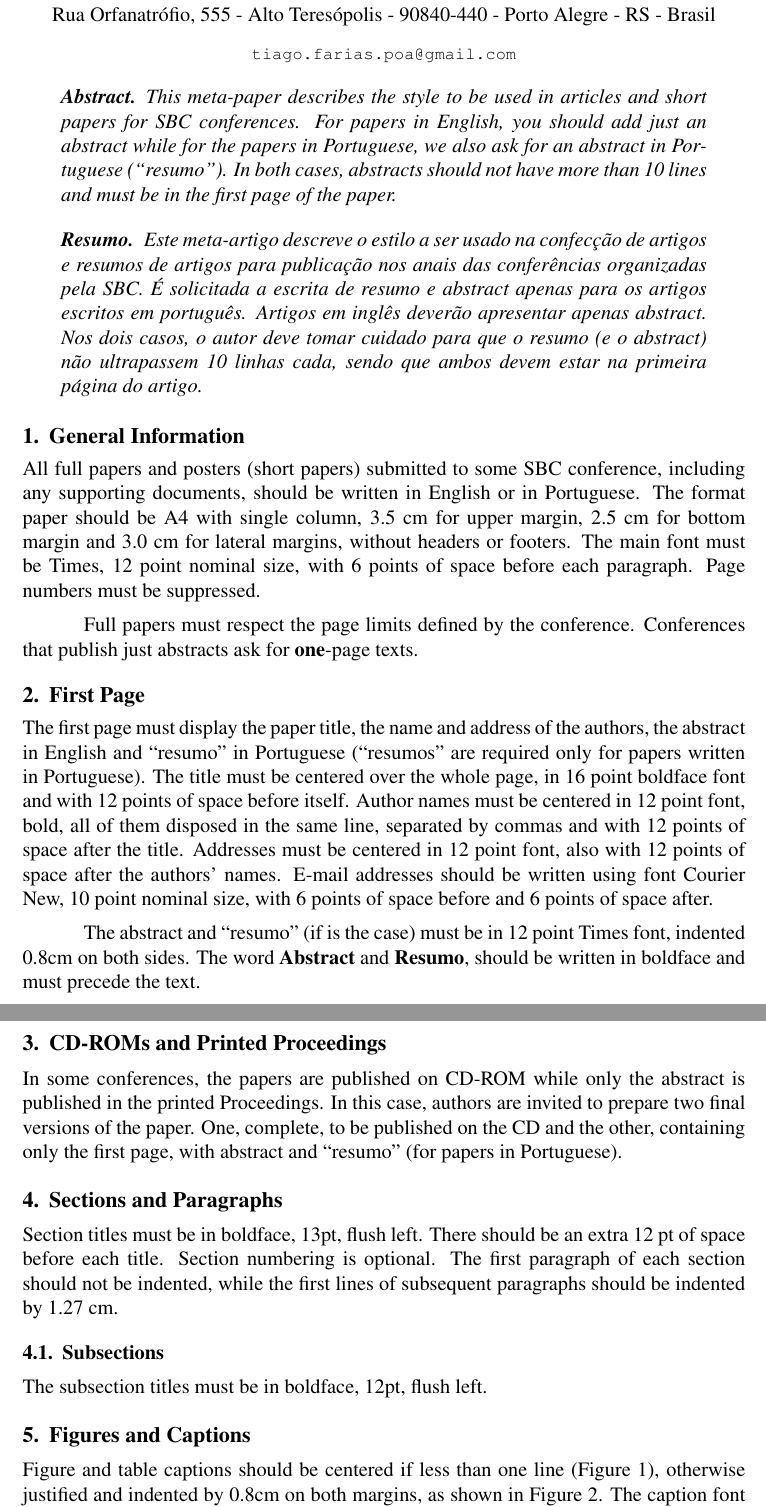
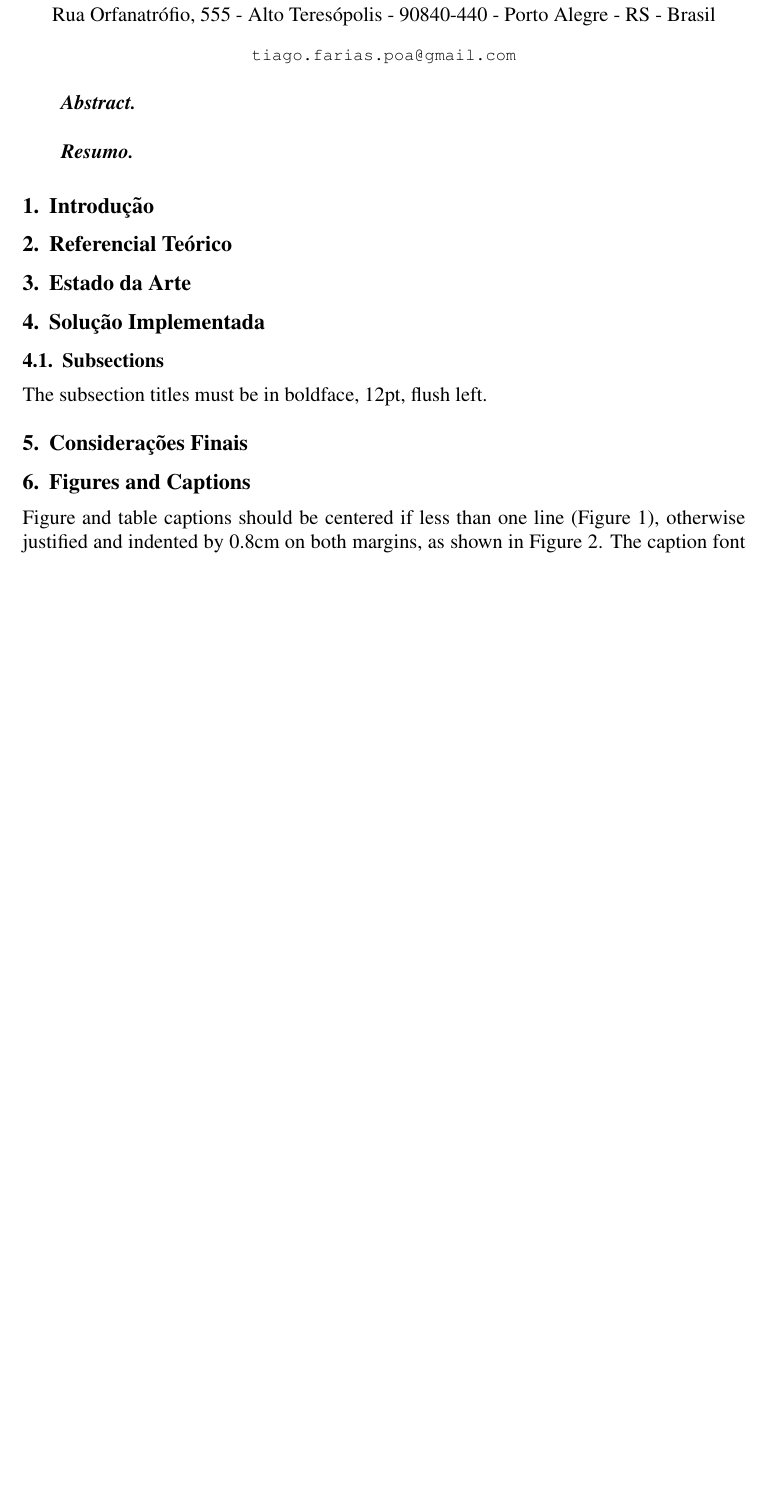
Before and after one commit to tofarias/artigo-ddd, a LaTeX paper (artigo/sbc-template.tex): two parts of pages 1 and 2 of 4 before the commit and part of page 1 of 3 after it, the two joined at a grey line, cut so that both start at the same text, the shorter picture padded with empty space. Compiled offline with pdfLaTeX; the source files are stored in an older character set and shown here as Unicode.

Commit message:
Add - títulos

```diff
--- a/artigo/sbc-template.tex
+++ b/artigo/sbc-template.tex
@@ -25,71 +25,35 @@
 \maketitle
 
 \begin{abstract}
-  This meta-paper describes the style to be used in articles and short papers
-  for SBC conferences. For papers in English, you should add just an abstract
-  while for the papers in Portuguese, we also ask for an abstract in
-  Portuguese (``resumo''). In both cases, abstracts should not have more than
-  10 lines and must be in the first page of the paper.
+
 \end{abstract}
 
 \begin{resumo}
-  Este meta-artigo descreve o estilo a ser usado na confecção de artigos e
-  resumos de artigos para publicação nos anais das conferências organizadas
-  pela SBC. É solicitada a escrita de resumo e abstract apenas para os artigos
-  escritos em português. Artigos em inglês deverão apresentar apenas abstract.
-  Nos dois casos, o autor deve tomar cuidado para que o resumo (e o abstract)
-  não ultrapassem 10 linhas cada, sendo que ambos devem estar na primeira
-  página do artigo.
+
 \end{resumo}
 
 
-\section{General Information}
+\section{Introdução}
 
-All full papers and posters (short papers) submitted to some SBC conference,
-including any supporting documents, should be written in English or in
-Portuguese. The format paper should be A4 with single column, 3.5 cm for upper
-margin, 2.5 cm for bottom margin and 3.0 cm for lateral margins, without
-headers or footers. The main font must be Times, 12 point nominal size, with 6
-points of space before each paragraph. Page numbers must be suppressed.
 
-Full papers must respect the page limits defined by the conference.
-Conferences that publish just abstracts ask for \textbf{one}-page texts.
 
-\section{First Page} \label{sec:firstpage}
+\section{Referencial Teórico} \label{sec:firstpage}
 
-The first page must display the paper title, the name and address of the
-authors, the abstract in English and ``resumo'' in Portuguese (``resumos'' are
-required only for papers written in Portuguese). The title must be centered
-over the whole page, in 16 point boldface font and with 12 points of space
-before itself. Author names must be centered in 12 point font, bold, all of
-them disposed in the same line, separated by commas and with 12 points of
-space after the title. Addresses must be centered in 12 point font, also with
-12 points of space after the authors' names. E-mail addresses should be
-written using font Courier New, 10 point nominal size, with 6 points of space
-before and 6 points of space after.
 
-The abstract and ``resumo'' (if is the case) must be in 12 point Times font,
-indented 0.8cm on both sides. The word \textbf{Abstract} and \textbf{Resumo},
-should be written in boldface and must precede the text.
 
-\section{CD-ROMs and Printed Proceedings}
+\section{Estado da Arte}
 
-In some conferences, the papers are published on CD-ROM while only the
-abstract is published in the printed Proceedings. In this case, authors are
-invited to prepare two final versions of the paper. One, complete, to be
-published on the CD and the other, containing only the first page, with
-abstract and ``resumo'' (for papers in Portuguese).
 
-\section{Sections and Paragraphs}
 
-Section titles must be in boldface, 13pt, flush left. There should be an extra
-12 pt of space before each title. Section numbering is optional. The first
-paragraph of each section should not be indented, while the first lines of
-subsequent paragraphs should be indented by 1.27 cm.
+\section{Solução Implementada}
+
+
 
 \subsection{Subsections}
 
 The subsection titles must be in boldface, 12pt, flush left.
+
+\section{Considerações Finais}
 
 \section{Figures and Captions}\label{sec:figs}
 
```
Also changed, not shown: artigo/sbc-template.pdf, artigo/sbc-template.tex (11 more changed lines), 4 other files.
